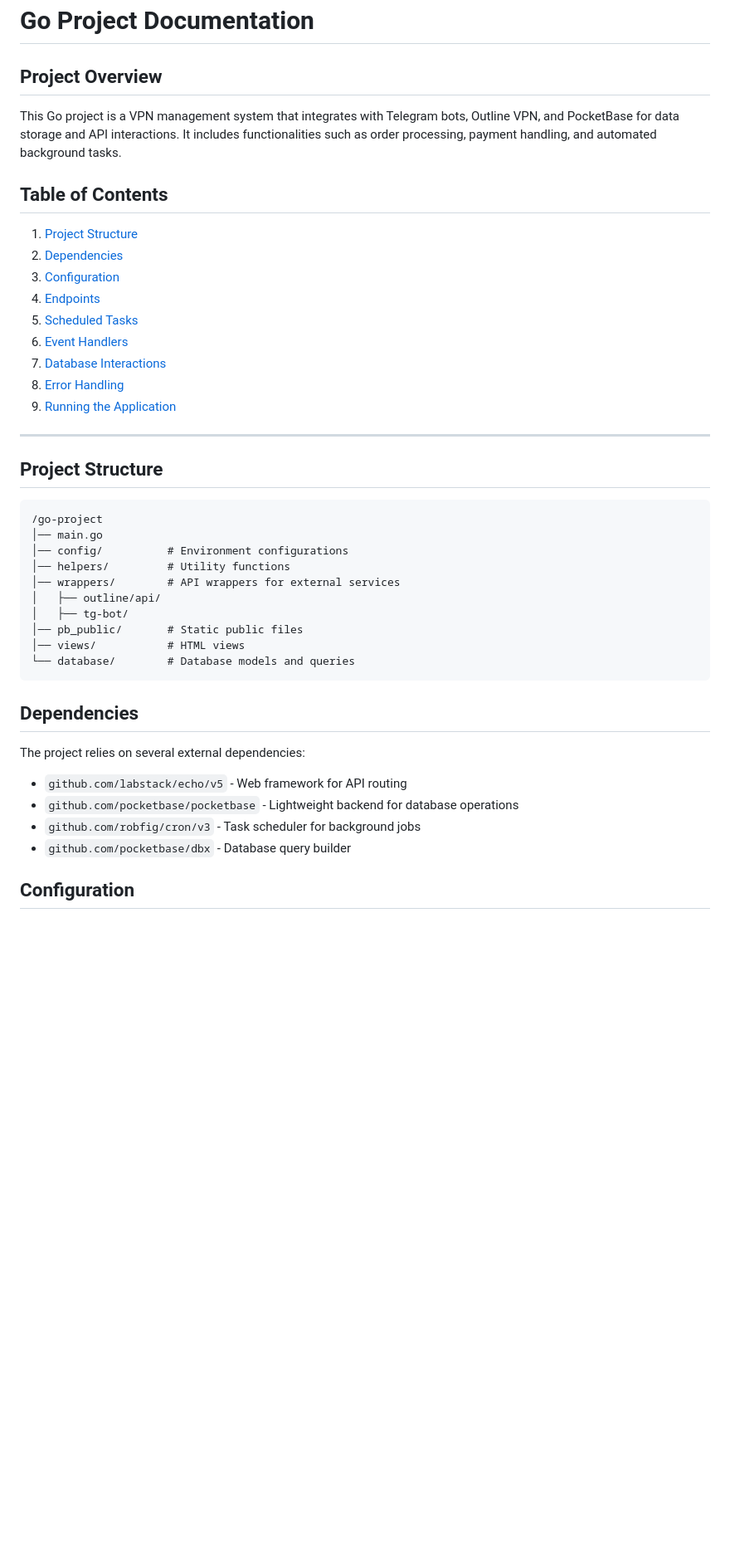
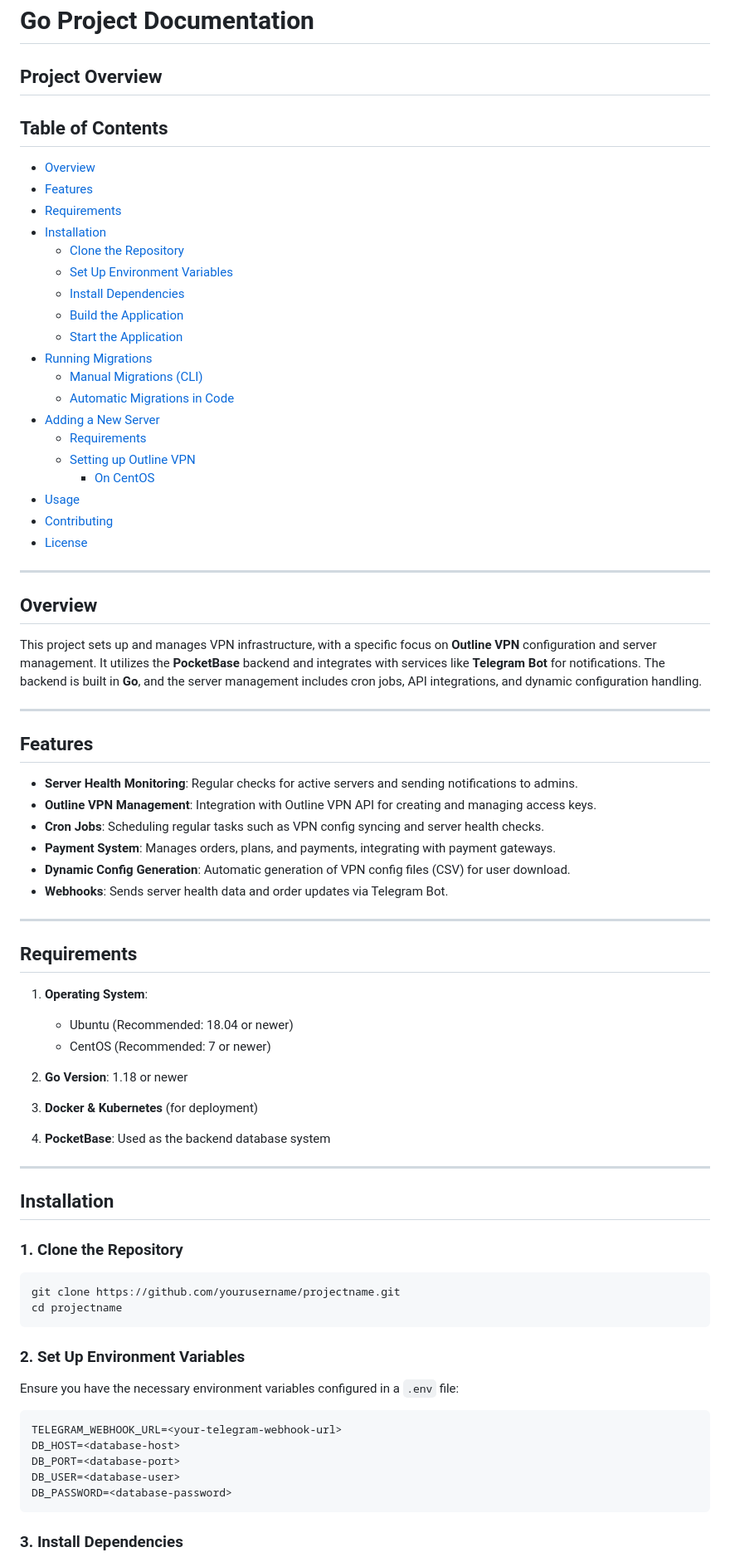
Before and after one commit to saeedfarhang/spider-vpn-pbserver, a Markdown page: README.md, the part around the change printed below. Shown: that part at 83% size. GitHub-like rendering; blank space fills up the shorter version.

````diff
--- a/README.md
+++ b/README.md
@@ -1,46 +1,79 @@
 # Go Project Documentation
 
 ## Project Overview
-
-This Go project is a VPN management system that integrates with Telegram bots, Outline VPN, and PocketBase for data storage and API interactions. It includes functionalities such as order processing, payment handling, and automated background tasks.
-
 ## Table of Contents
 
-1. [Project Structure](#project-structure)
-2. [Dependencies](#dependencies)
-3. [Configuration](#configuration)
-4. [Endpoints](#endpoints)
-5. [Scheduled Tasks](#scheduled-tasks)
-6. [Event Handlers](#event-handlers)
-7. [Database Interactions](#database-interactions)
-8. [Error Handling](#error-handling)
-9. [Running the Application](#running-the-application)
+- [Overview](#overview)
+- [Features](#features)
+- [Requirements](#requirements)
+- [Installation](#installation)
+  - [Clone the Repository](#1-clone-the-repository)
+  - [Set Up Environment Variables](#2-set-up-environment-variables)
+  - [Install Dependencies](#3-install-dependencies)
+  - [Build the Application](#4-build-the-application)
+  - [Start the Application](#5-start-the-application)
+- [Running Migrations](#running-migrations)
+  - [Manual Migrations (CLI)](#manual-migrations-cli)
+  - [Automatic Migrations in Code](#automatic-migrations-in-code)
+- [Adding a New Server](#adding-a-new-server)
+  - [Requirements](#requirements-1)
+  - [Setting up Outline VPN](#setting-up-outline-vpn)
+    - [On CentOS](#on-centos)
+- [Usage](#usage)
+- [Contributing](#contributing)
+- [License](#license)
 
 ---
 
-## Project Structure
+## Overview
 
-```
-/go-project
-│── main.go
-│── config/          # Environment configurations
-│── helpers/         # Utility functions
-│── wrappers/        # API wrappers for external services
-│   ├── outline/api/
-│   ├── tg-bot/
-│── pb_public/       # Static public files
-│── views/           # HTML views
-└── database/        # Database models and queries
+This project sets up and manages VPN infrastructure, with a specific focus on **Outline VPN** configuration and server management. It utilizes the **PocketBase** backend and integrates with services like **Telegram Bot** for notifications. The backend is built in **Go**, and the server management includes cron jobs, API integrations, and dynamic configuration handling.
+
+---
+
+## Features
+
+- **Server Health Monitoring**: Regular checks for active servers and sending notifications to admins.
+- **Outline VPN Management**: Integration with Outline VPN API for creating and managing access keys.
+- **Cron Jobs**: Scheduling regular tasks such as VPN config syncing and server health checks.
+- **Payment System**: Manages orders, plans, and payments, integrating with payment gateways.
+- **Dynamic Config Generation**: Automatic generation of VPN config files (CSV) for user download.
+- **Webhooks**: Sends server health data and order updates via Telegram Bot.
+
+---
+
+## Requirements
+
+1. **Operating System**:
+   - Ubuntu (Recommended: 18.04 or newer)
+   - CentOS (Recommended: 7 or newer)
+
+2. **Go Version**: 1.18 or newer
+3. **Docker & Kubernetes** (for deployment)
+4. **PocketBase**: Used as the backend database system
+
+---
+
+## Installation
+
+### 1. Clone the Repository
+
+```bash
+git clone https://github.com/yourusername/projectname.git
+cd projectname
 ```
 
-## Dependencies
+### 2. Set Up Environment Variables
 
-The project relies on several external dependencies:
+Ensure you have the necessary environment variables configured in a `.env` file:
 
-- `github.com/labstack/echo/v5` - Web framework for API routing
-- `github.com/pocketbase/pocketbase` - Lightweight backend for database operations
-- `github.com/robfig/cron/v3` - Task scheduler for background jobs
-- `github.com/pocketbase/dbx` - Database query builder
+```bash
+TELEGRAM_WEBHOOK_URL=<your-telegram-webhook-url>
+DB_HOST=<database-host>
+DB_PORT=<database-port>
+DB_USER=<database-user>
+DB_PASSWORD=<database-password>
+```
 
-## Configuration
+### 3. Install Dependencies
 
````
Also changed, not shown: other parts of README.md (+85 -58 lines).
